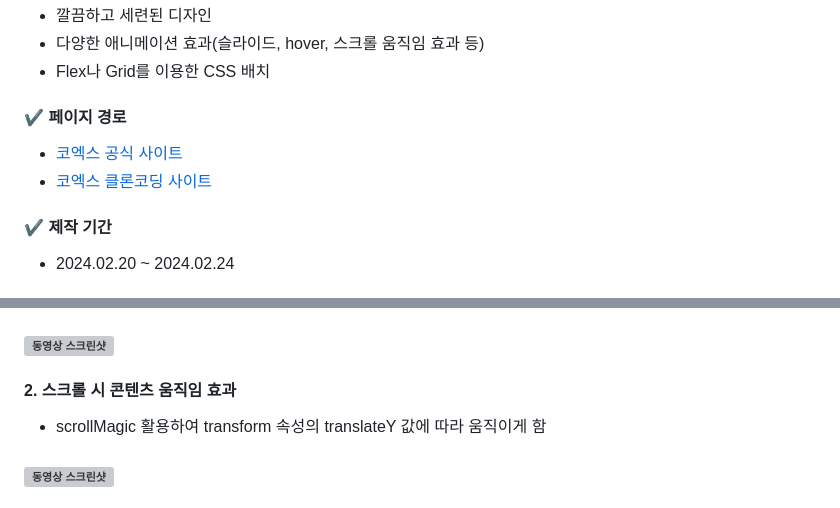
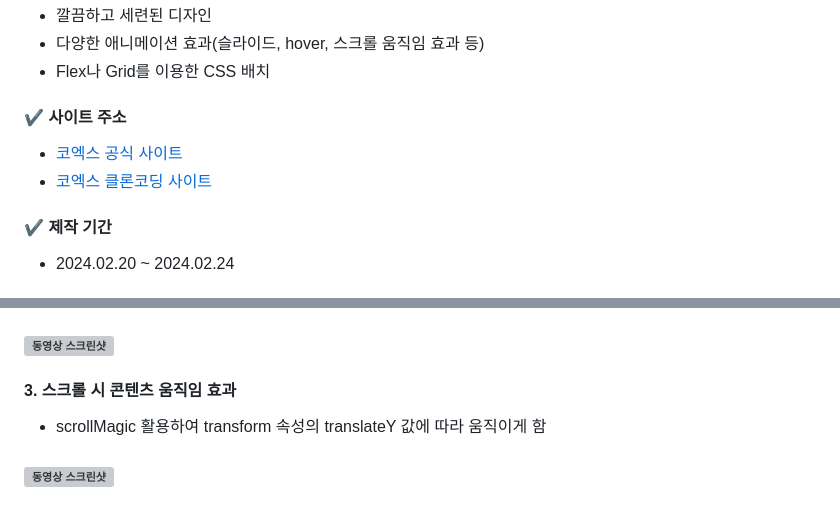
Before and after one commit to minnug-dev/coex-clone, a Markdown page: README.md, 2 parts joined by grey strips. GitHub-like rendering; grey boxes are pictures that could not be loaded.

Commit message:
📝 README.md 수정

```diff
--- a/README.md
+++ b/README.md
@@ -6,6 +6,6 @@
 - 다양한 애니메이션 효과(슬라이드, hover, 스크롤 움직임 효과 등)
 - Flex나 Grid를 이용한 CSS 배치
 
-#### ✔ 페이지 경로
+#### ✔ 사이트 주소
 
 - [코엑스 공식 사이트](https://www.coex.co.kr/)
@@ -61,7 +61,7 @@
 
 ### ![동영상 스크린샷](./images/screenshot/coex-media.gif)
 
-#### 2. 스크롤 시 콘텐츠 움직임 효과
+#### 3. 스크롤 시 콘텐츠 움직임 효과
 
 - scrollMagic 활용하여 transform 속성의 translateY 값에 따라 움직이게 함
 
```
Also changed, not shown: other parts of README.md (+2 -2 lines).
